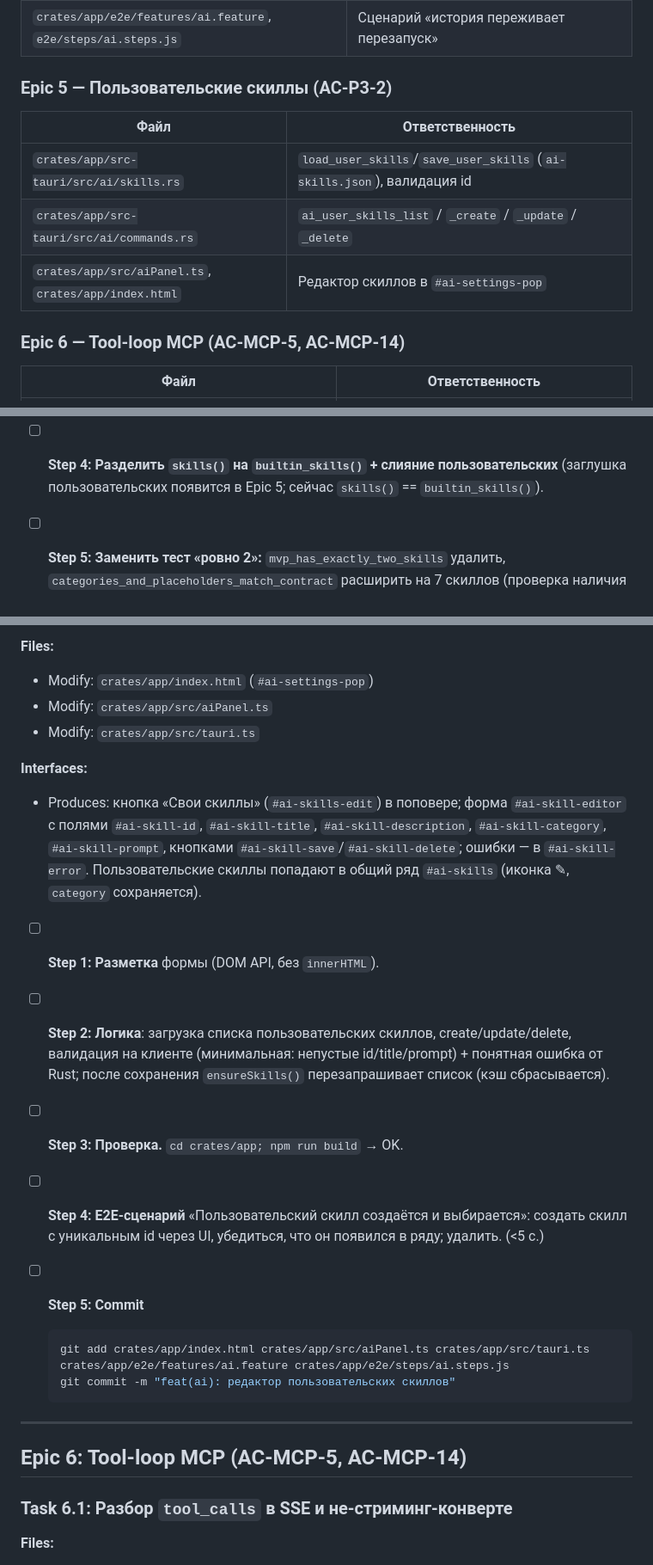
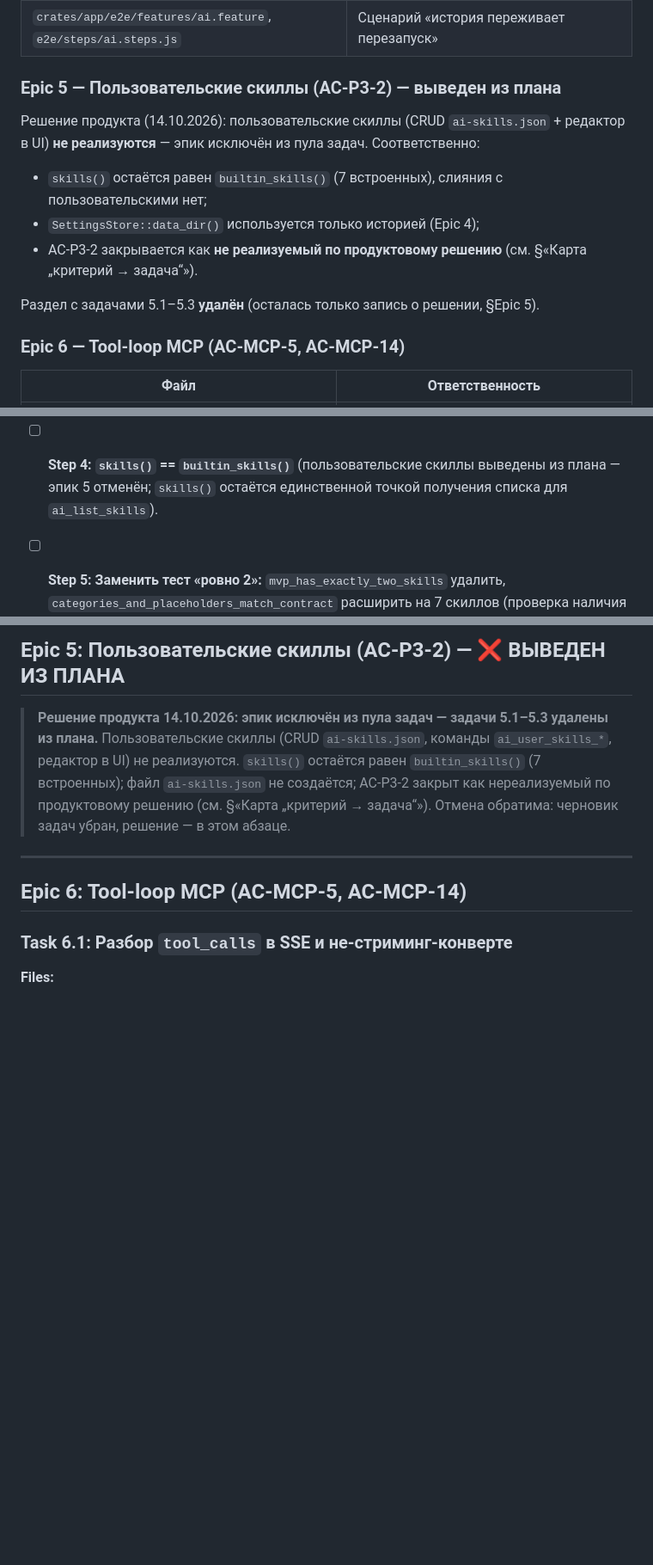
Before and after one commit to Demonss11/darmark, a Markdown page: tasks/PLAN-AI-PHASE3-MCP-v2.md, 3 parts joined by grey strips. Shown at 86% size. GitHub-like rendering; blank space fills up the shorter version.

Commit message:
docs(plan): вывести Epic 5 (пользовательские скиллы) из пула задач

````diff
--- a/tasks/PLAN-AI-PHASE3-MCP-v2.md
+++ b/tasks/PLAN-AI-PHASE3-MCP-v2.md
@@ -127,13 +127,15 @@ WebdriverIO.
 | `crates/app/src/aiPanel.ts` | Восстановление при старте, сохранение, очистка по `#ai-clear` |
 | `crates/app/e2e/features/ai.feature`, `e2e/steps/ai.steps.js` | Сценарий «история переживает перезапуск» |
 
-### Epic 5 — Пользовательские скиллы (AC-P3-2)
-
-| Файл | Ответственность |
-|------|-----------------|
-| `crates/app/src-tauri/src/ai/skills.rs` | `load_user_skills`/`save_user_skills` (`ai-skills.json`), валидация id |
-| `crates/app/src-tauri/src/ai/commands.rs` | `ai_user_skills_list` / `_create` / `_update` / `_delete` |
-| `crates/app/src/aiPanel.ts`, `crates/app/index.html` | Редактор скиллов в `#ai-settings-pop` |
+### Epic 5 — Пользовательские скиллы (AC-P3-2) — **выведен из плана**
+
+Решение продукта (14.10.2026): пользовательские скиллы (CRUD `ai-skills.json` + редактор в UI)
+**не реализуются** — эпик исключён из пула задач. Соответственно:
+- `skills()` остаётся равен `builtin_skills()` (7 встроенных), слияния с пользовательскими нет;
+- `SettingsStore::data_dir()` используется только историей (Epic 4);
+- AC-P3-2 закрывается как **не реализуемый по продуктовому решению** (см. §«Карта „критерий → задача“»).
+
+Раздел с задачами 5.1–5.3 **удалён** (осталась только запись о решении, §Epic 5).
 
 ### Epic 6 — Tool-loop MCP (AC-MCP-5, AC-MCP-14)
 
@@ -973,8 +975,8 @@ WebdriverIO.
   - `add-view` — генерация view-плагина по контракту `ViewProvider`: ровно один fenced ```json
     с `contributes.views` и `view:create`/`view:modify`, `view_id = "<id>:<kind>"`.
 
-- [ ] **Step 4: Разделить `skills()` на `builtin_skills()` + слияние пользовательских** (заглушка
-  пользовательских появится в Epic 5; сейчас `skills()` == `builtin_skills()`).
+- [ ] **Step 4: `skills()` == `builtin_skills()`** (пользовательские скиллы выведены из плана —
+  эпик 5 отменён; `skills()` остаётся единственной точкой получения списка для `ai_list_skills`).
 
 - [ ] **Step 5: Заменить тест «ровно 2»:** `mvp_has_exactly_two_skills` удалить,
   `categories_and_placeholders_match_contract` расширить на 7 скиллов (проверка наличия
@@ -1244,31 +1167,10 @@ WebdriverIO.
-**Files:**
-- Modify: `crates/app/index.html` (`#ai-settings-pop`)
-- Modify: `crates/app/src/aiPanel.ts`
-- Modify: `crates/app/src/tauri.ts`
-
-**Interfaces:**
-- Produces: кнопка «Свои скиллы» (`#ai-skills-edit`) в поповере; форма `#ai-skill-editor`
-  с полями `#ai-skill-id`, `#ai-skill-title`, `#ai-skill-description`, `#ai-skill-category`,
-  `#ai-skill-prompt`, кнопками `#ai-skill-save`/`#ai-skill-delete`; ошибки — в `#ai-skill-error`.
-  Пользовательские скиллы попадают в общий ряд `#ai-skills` (иконка ✎, `category` сохраняется).
-
-- [ ] **Step 1: Разметка** формы (DOM API, без `innerHTML`).
-
-- [ ] **Step 2: Логика**: загрузка списка пользовательских скиллов, create/update/delete,
-  валидация на клиенте (минимальная: непустые id/title/prompt) + понятная ошибка от Rust;
-  после сохранения `ensureSkills()` перезапрашивает список (кэш сбрасывается).
-
-- [ ] **Step 3: Проверка.** `cd crates/app; npm run build` → OK.
-
-- [ ] **Step 4: E2E-сценарий** «Пользовательский скилл создаётся и выбирается»: создать скилл с
-  уникальным id через UI, убедиться, что он появился в ряду; удалить. (<5 с.)
-
-- [ ] **Step 5: Commit**
-
-  ```bash
-  git add crates/app/index.html crates/app/src/aiPanel.ts crates/app/src/tauri.ts crates/app/e2e/features/ai.feature crates/app/e2e/steps/ai.steps.js
-  git commit -m "feat(ai): редактор пользовательских скиллов"
-  ```
+## Epic 5: Пользовательские скиллы (AC-P3-2) — ❌ ВЫВЕДЕН ИЗ ПЛАНА
+
+> **Решение продукта 14.10.2026: эпик исключён из пула задач — задачи 5.1–5.3 удалены из плана.**
+> Пользовательские скиллы (CRUD `ai-skills.json`, команды `ai_user_skills_*`, редактор в UI) не
+> реализуются. `skills()` остаётся равен `builtin_skills()` (7 встроенных); файл `ai-skills.json`
+> не создаётся; AC-P3-2 закрыт как нереализуемый по продуктовому решению (см. §«Карта „критерий →
+> задача“»). Отмена обратима: черновик задач убран, решение — в этом абзаце.
 
 ---
 
````
Also changed, not shown: other parts of tasks/PLAN-AI-PHASE3-MCP-v2.md (+9 -86 lines).
